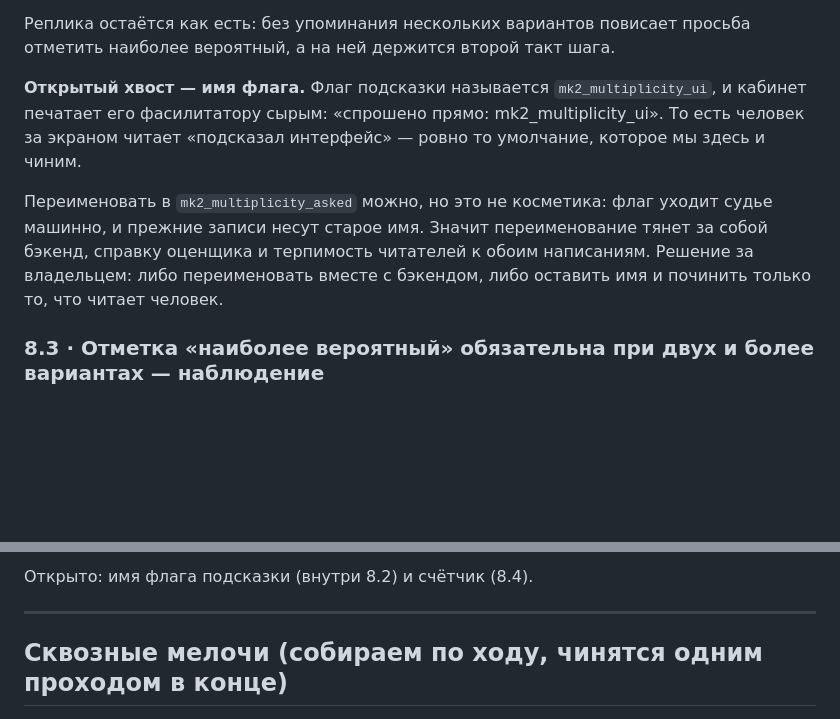
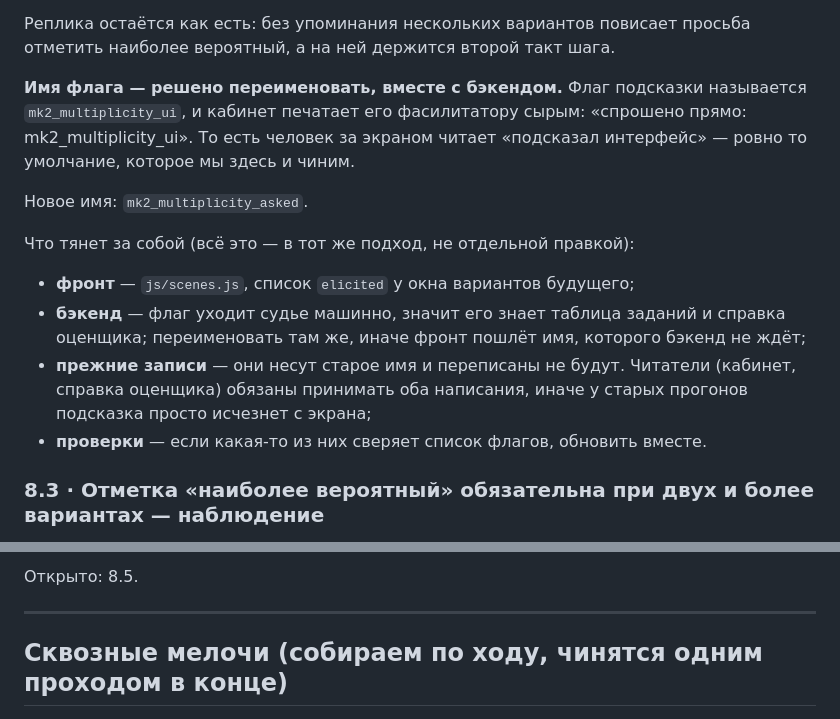
Before and after one commit to sedovnn/imperfect-iskra-platform, a Markdown page: ПРАВКИ-ПО-ОКНАМ.md, 2 parts joined by grey strips. Drawn GitHub-style; blank space fills up the shorter version.

```diff
--- a/ПРАВКИ-ПО-ОКНАМ.md
+++ b/ПРАВКИ-ПО-ОКНАМ.md
@@ -1271,14 +1271,22 @@
 Реплика остаётся как есть: без упоминания нескольких вариантов повисает просьба отметить
 наиболее вероятный, а на ней держится второй такт шага.
 
-**Открытый хвост — имя флага.** Флаг подсказки называется `mk2_multiplicity_ui`, и кабинет
-печатает его фасилитатору сырым: «спрошено прямо: mk2_multiplicity_ui». То есть человек за
-экраном читает «подсказал интерфейс» — ровно то умолчание, которое мы здесь и чиним.
+**Имя флага — решено переименовать, вместе с бэкендом.** Флаг подсказки называется
+`mk2_multiplicity_ui`, и кабинет печатает его фасилитатору сырым: «спрошено прямо:
+mk2_multiplicity_ui». То есть человек за экраном читает «подсказал интерфейс» — ровно то
+умолчание, которое мы здесь и чиним.
 
-Переименовать в `mk2_multiplicity_asked` можно, но это не косметика: флаг уходит судье
-машинно, и прежние записи несут старое имя. Значит переименование тянет за собой бэкенд,
-справку оценщика и терпимость читателей к обоим написаниям. Решение за владельцем: либо
-переименовать вместе с бэкендом, либо оставить имя и починить только то, что читает человек.
+Новое имя: `mk2_multiplicity_asked`.
+
+Что тянет за собой (всё это — в тот же подход, не отдельной правкой):
+
+- **фронт** — `js/scenes.js`, список `elicited` у окна вариантов будущего;
+- **бэкенд** — флаг уходит судье машинно, значит его знает таблица заданий и справка
+  оценщика; переименовать там же, иначе фронт пошлёт имя, которого бэкенд не ждёт;
+- **прежние записи** — они несут старое имя и переписаны не будут. Читатели (кабинет,
+  справка оценщика) обязаны принимать оба написания, иначе у старых прогонов подсказка
+  просто исчезнет с экрана;
+- **проверки** — если какая-то из них сверяет список флагов, обновить вместе.
 
 ### 8.3 · Отметка «наиболее вероятный» обязательна при двух и более вариантах — наблюдение
 
@@ -1326,5 +1375,5 @@
 
-Открыто: имя флага подсказки (внутри 8.2) и счётчик (8.4).
+Открыто: 8.5.
 
 ---
 
```
Also changed, not shown: other parts of ПРАВКИ-ПО-ОКНАМ.md (+44 -3 lines).
